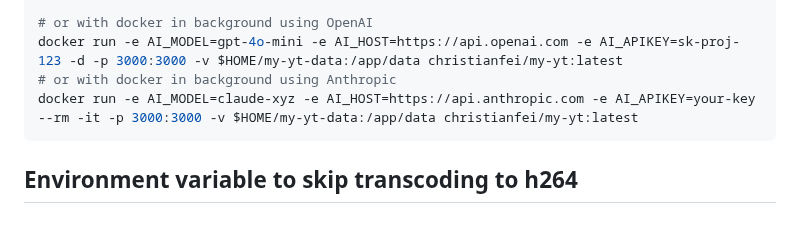
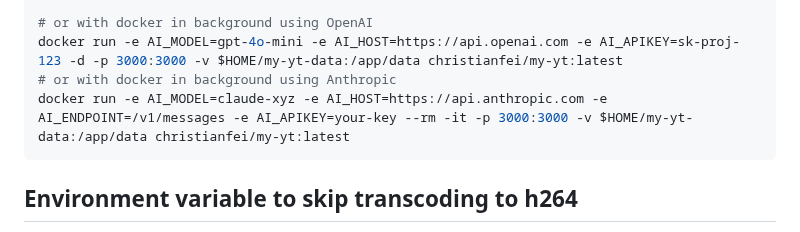
Before and after one commit to tahsin2627/my-yt, a Markdown page: README.md, the part around the change. GitHub-like rendering.

Commit message:
docs: specify AI_ENDPOINT for anthropic example

````diff
--- a/README.md
+++ b/README.md
@@ -93,7 +93,7 @@ AI_MODEL=gpt-4o-mini AI_HOST=https://api.openai.com AI_APIKEY=sk-proj-123 npm st
 # or with docker in background using OpenAI
 docker run -e AI_MODEL=gpt-4o-mini -e AI_HOST=https://api.openai.com -e AI_APIKEY=sk-proj-123 -d -p 3000:3000 -v $HOME/my-yt-data:/app/data christianfei/my-yt:latest
 # or with docker in background using Anthropic
-docker run -e AI_MODEL=claude-xyz -e AI_HOST=https://api.anthropic.com -e AI_APIKEY=your-key --rm -it -p 3000:3000 -v $HOME/my-yt-data:/app/data christianfei/my-yt:latest
+docker run -e AI_MODEL=claude-xyz -e AI_HOST=https://api.anthropic.com -e AI_ENDPOINT=/v1/messages -e AI_APIKEY=your-key --rm -it -p 3000:3000 -v $HOME/my-yt-data:/app/data christianfei/my-yt:latest
 ```
 
 ## Environment variable to skip transcoding to h264
````
